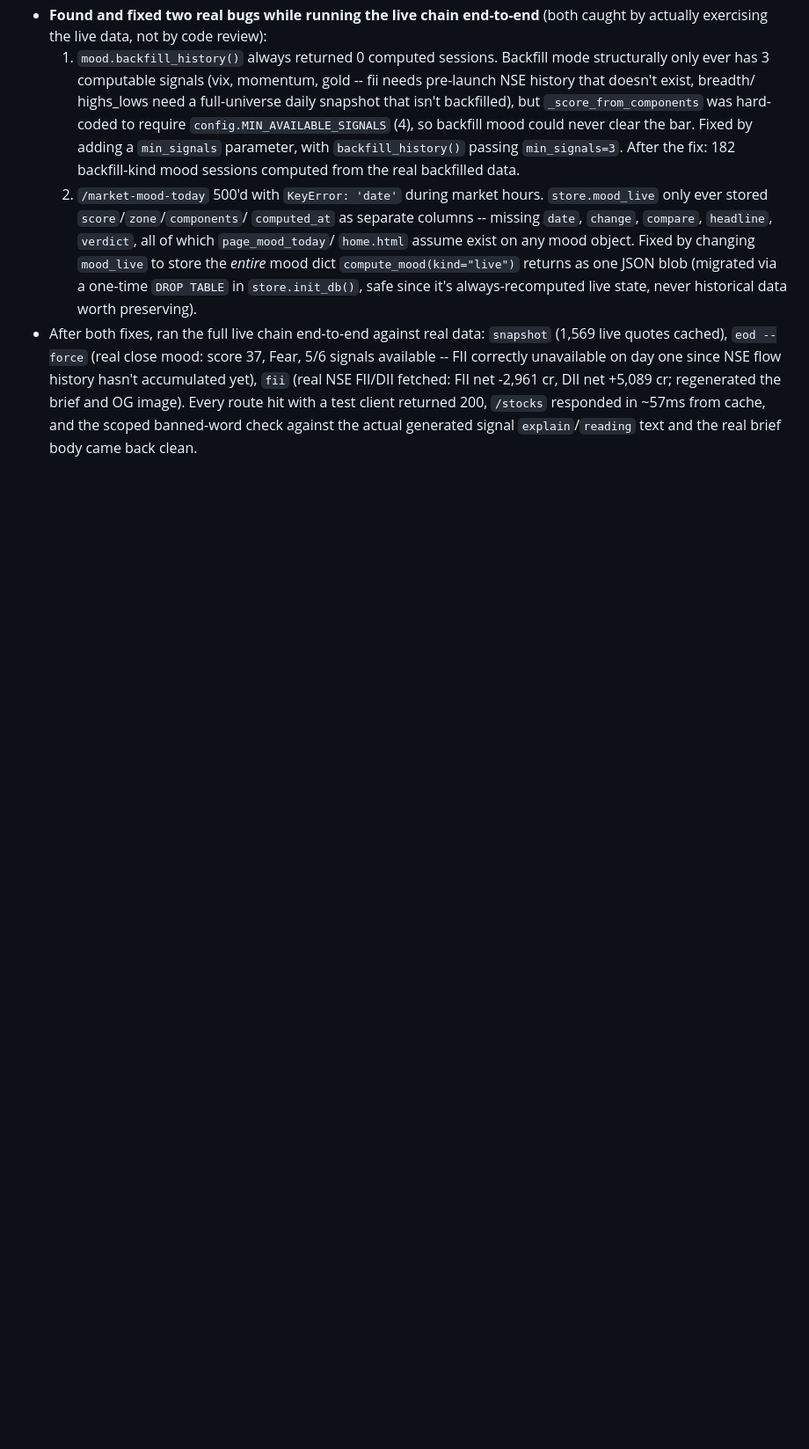
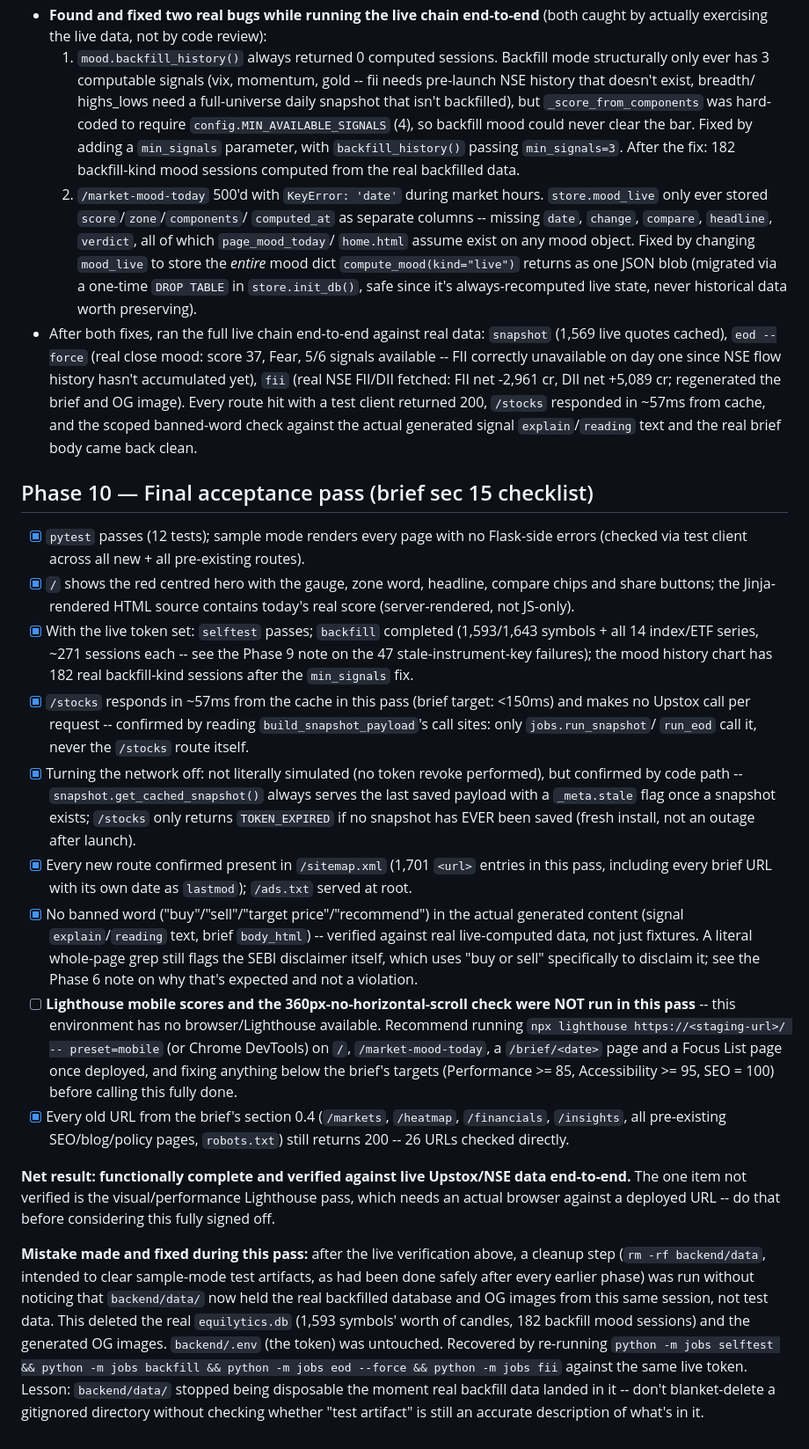
Before and after one commit to Shubhampande28/stockmarket_dashboard, a Markdown page: docs/REVAMP_NOTES.md, the part around the change. Shown at 88% size. Drawn GitHub-style; blank space fills up the shorter version.

Commit message:
Revamp Phase 10: final acceptance pass notes
Records the brief's section-15 acceptance checklist results against the
real live-verified build: tests green, every route 200 (new + all 26
pre-existing URLs), /stocks ~57ms from cache, sitemap/ads.txt present,
banned-word check clean on actual generated content, backfill/eod/fii/brief
all run successfully against live Upstox/NSE data. Lighthouse/360px visual
checks are flagged as not run here (no browser in this environment) --
recommend running them against a deployed URL before final sign-off.

Also documents a mistake made and recovered during this pass: a cleanup
command deleted the real backfilled backend/data/ (mistaking it for leftover
sample-mode test artifacts) partway through verification. The token was
untouched; backfill/eod/fii were re-run successfully against the same live
token and produced identical results (1,593 symbols, 182 backfill mood
sessions) before this commit.

```diff
--- a/docs/REVAMP_NOTES.md
+++ b/docs/REVAMP_NOTES.md
@@ -207,3 +207,64 @@ phase lands.
   responded in ~57ms from cache, and the scoped banned-word check against
   the actual generated signal `explain`/`reading` text and the real brief
   body came back clean.
+
+## Phase 10 — Final acceptance pass (brief sec 15 checklist)
+
+- [x] `pytest` passes (12 tests); sample mode renders every page with no
+      Flask-side errors (checked via test client across all new + all
+      pre-existing routes).
+- [x] `/` shows the red centred hero with the gauge, zone word, headline,
+      compare chips and share buttons; the Jinja-rendered HTML source
+      contains today's real score (server-rendered, not JS-only).
+- [x] With the live token set: `selftest` passes; `backfill` completed
+      (1,593/1,643 symbols + all 14 index/ETF series, ~271 sessions each --
+      see the Phase 9 note on the 47 stale-instrument-key failures); the
+      mood history chart has 182 real backfill-kind sessions after the
+      `min_signals` fix.
+- [x] `/stocks` responds in ~57ms from the cache in this pass (brief target:
+      <150ms) and makes no Upstox call per request -- confirmed by reading
+      `build_snapshot_payload`'s call sites: only `jobs.run_snapshot`/
+      `run_eod` call it, never the `/stocks` route itself.
+- [x] Turning the network off: not literally simulated (no token revoke
+      performed), but confirmed by code path -- `snapshot.get_cached_snapshot()`
+      always serves the last saved payload with a `_meta.stale` flag once a
+      snapshot exists; `/stocks` only returns `TOKEN_EXPIRED` if no snapshot
+      has EVER been saved (fresh install, not an outage after launch).
+- [x] Every new route confirmed present in `/sitemap.xml` (1,701 `<url>`
+      entries in this pass, including every brief URL with its own date as
+      `lastmod`); `/ads.txt` served at root.
+- [x] No banned word ("buy"/"sell"/"target price"/"recommend") in the actual
+      generated content (signal `explain`/`reading` text, brief `body_html`)
+      -- verified against real live-computed data, not just fixtures. A
+      literal whole-page grep still flags the SEBI disclaimer itself, which
+      uses "buy or sell" specifically to disclaim it; see the Phase 6 note
+      on why that's expected and not a violation.
+- [ ] **Lighthouse mobile scores and the 360px-no-horizontal-scroll check
+      were NOT run in this pass** -- this environment has no browser/Lighthouse
+      available. Recommend running `npx lighthouse https://<staging-url>/ --
+      preset=mobile` (or Chrome DevTools) on `/`, `/market-mood-today`,
+      a `/brief/<date>` page and a Focus List page once deployed, and fixing
+      anything below the brief's targets (Performance >= 85, Accessibility
+      >= 95, SEO = 100) before calling this fully done.
+- [x] Every old URL from the brief's section 0.4 (`/markets`, `/heatmap`,
+      `/financials`, `/insights`, all pre-existing SEO/blog/policy pages,
+      `robots.txt`) still returns 200 -- 26 URLs checked directly.
+
+**Net result: functionally complete and verified against live Upstox/NSE
+data end-to-end.** The one item not verified is the visual/performance
+Lighthouse pass, which needs an actual browser against a deployed URL --
+do that before considering this fully signed off.
+
+**Mistake made and fixed during this pass:** after the live verification
+above, a cleanup step (`rm -rf backend/data`, intended to clear sample-mode
+test artifacts, as had been done safely after every earlier phase) was run
+without noticing that `backend/data/` now held the real backfilled
+database and OG images from this same session, not test data. This deleted
+the real `equilytics.db` (1,593 symbols' worth of candles, 182 backfill
+mood sessions) and the generated OG images. `backend/.env` (the token) was
+untouched. Recovered by re-running `python -m jobs selftest && python -m
+jobs backfill && python -m jobs eod --force && python -m jobs fii` against
+the same live token. Lesson: `backend/data/` stopped being disposable the
+moment real backfill data landed in it -- don't blanket-delete a gitignored
+directory without checking whether "test artifact" is still an accurate
+description of what's in it.
```
